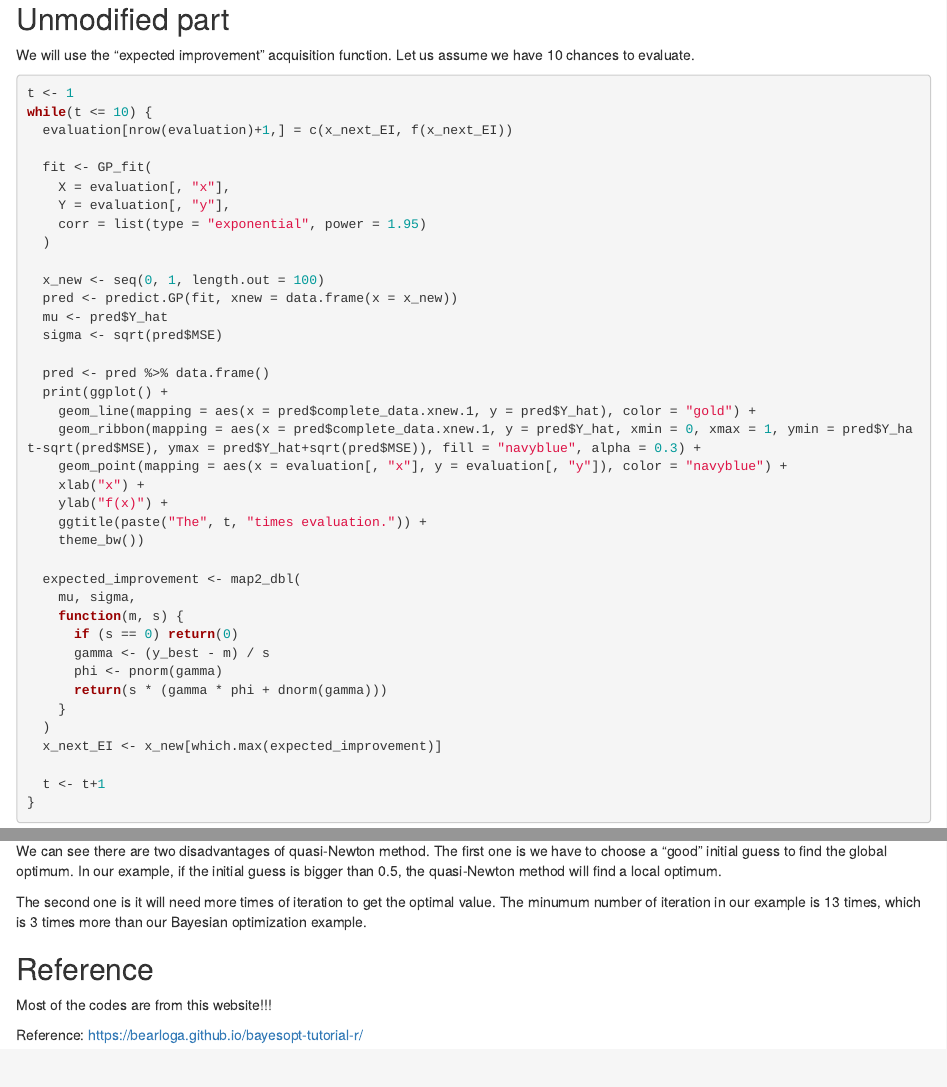
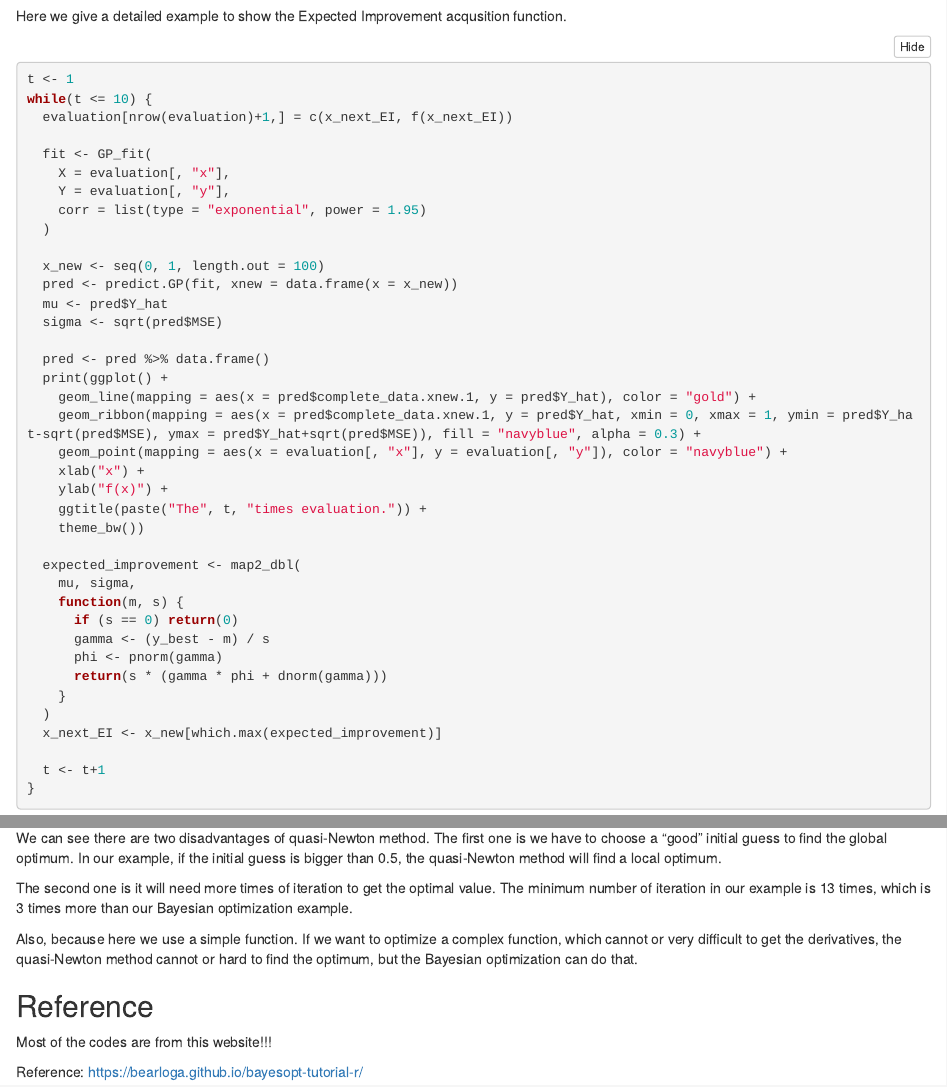
Before and after one commit to ziw42/Bayesian_optimization_review, an R Markdown document (Toy_example.Rmd): the page in a window 1100 px wide, from 15030 px down before the commit and from 10710 px down after it, and a second part further down, joined at a grey line. Rendered offline with R 4.5, knitr and Pandoc, with nearby package versions; folded parts are opened; some code elsewhere in the file could not run offline.

Commit message:
Small changes

````diff
--- a/Toy_example.Rmd
+++ b/Toy_example.Rmd
@@ -2,7 +2,9 @@
 title: "A toy example of Bayesian Optimization"
 author: "Zian Wang"
 date: "1/14/2022"
-output: html_document
+output:
+  html_document:
+    code_folding: hide
 ---
 
 ```{r setup, include=FALSE}
@@ -435,9 +437,7 @@ print(plot_1)
 print(plot_2)
 ```
 
-## Unmodified part
-
-We will use the "expected improvement" acquisition function. Let us assume we have 10 chances to evaluate.
+Here we give a detailed example to show the Expected Improvement acqusition function.
 
 ```{r, optimization}
 t <- 1
@@ -517,9 +517,12 @@ for(t in ini_guess) {
   n <- n+1
 }
 ```
+
 We can see there are two disadvantages of quasi-Newton method. The first one is we have to choose a "good" initial guess to find the global optimum. In our example, if the initial guess is bigger than 0.5, the quasi-Newton method will find a local optimum.
 
-The second one is it will need more times of iteration to get the optimal value. The minumum number of iteration in our example is 13 times, which is 3 times more than our Bayesian optimization example.
+The second one is it will need more times of iteration to get the optimal value. The minimum number of iteration in our example is 13 times, which is 3 times more than our Bayesian optimization example.
+
+Also, because here we use a simple function. If we want to optimize a complex function, which cannot or very difficult to get the derivatives, the quasi-Newton method cannot or hard to find the optimum, but the Bayesian optimization can do that.
 
 
 ## Reference
````
Also changed, not shown: Toy_example.Rmd (2 more changed lines).
